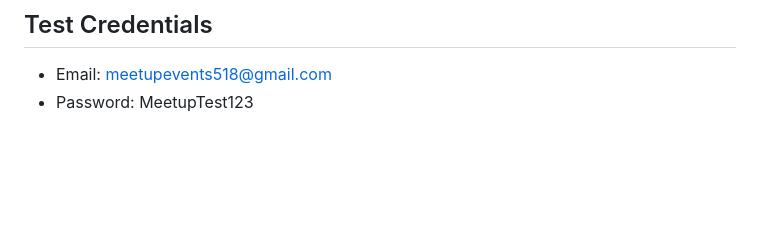
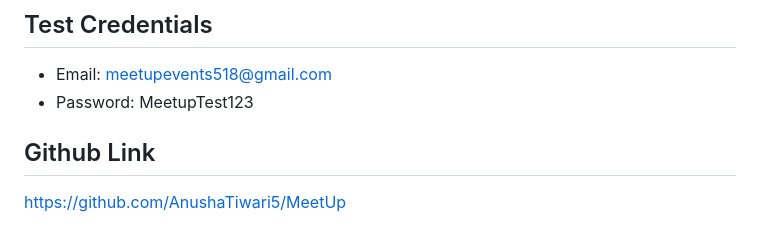
Before and after one commit to AnushaTiwari5/MeetUp, a Markdown page: README.md, the part around the change. Rendered like a GitHub page; blank space fills up the shorter version.

Commit message:
instructions

```diff
--- a/README.md
+++ b/README.md
@@ -53,3 +53,6 @@ Our project is a web application that can be used to make event organization eas
 ## Test Credentials
 -   Email: meetupevents518@gmail.com
 -   Password: MeetupTest123
+
+## Github Link
+https://github.com/AnushaTiwari5/MeetUp
```
